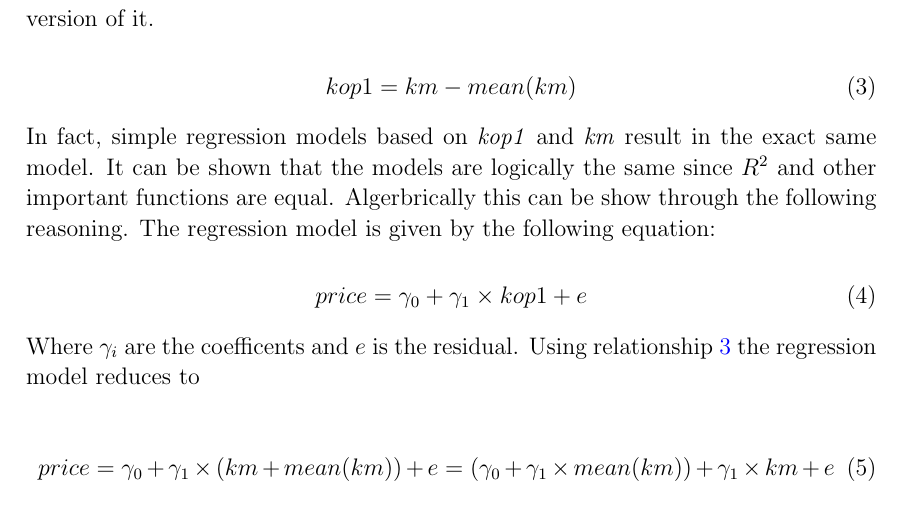
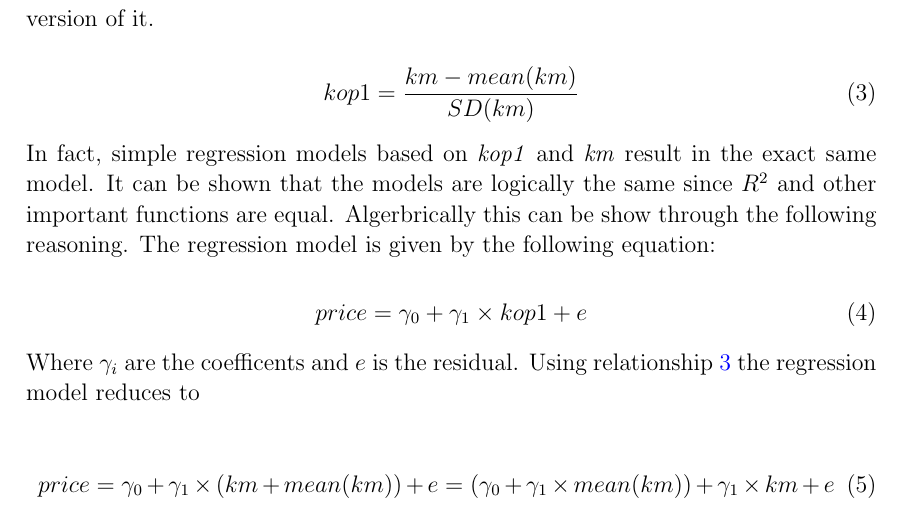
Before and after one commit to patrickvonplaten/DM_Stat_avance, a LaTeX document (rapport/rapportStat.tex, which reads rapport/src/etudekm.tex): part of page 8 of 8, cut so that both start at the same text. Compiled offline with pdfLaTeX; a LaTeX package or settings file that is missing is left out.

Commit message:
Rapport update B

```diff
--- a/rapport/src/etudekm.tex
+++ b/rapport/src/etudekm.tex
@@ -43,7 +43,7 @@ We see that the confidence intervall for a car that has 135 000 km milage is muc
 The data set given includes the variable \textit{kop1} given wit hout explaination of what it charectarizes. In fact, it reduces to the variable \textit{km} as it is a centered and reduced version of it.
 
 \begin{equation}\label{eq:1}
-	kop1 = km - mean(km)
+	kop1 = \frac{km - mean(km)}{SD(km)}
 \end{equation}
 
 \noindent
```
